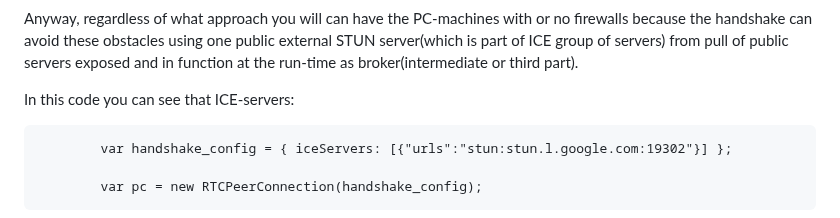
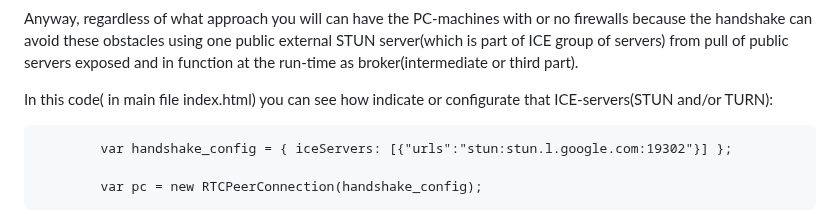
Before and after one commit to stefanache/p2p_webrtc_handshake, a Markdown page: README.md, the part around the change. Rendered like a GitHub page.

```diff
--- a/README.md
+++ b/README.md
@@ -65,7 +65,7 @@ the past, to can begin one new experiment/showcase... and then:
    Anyway, regardless of what approach you will can have the PC-machines with or no firewalls because the handshake can avoid these obstacles using one public external STUN server(which is part of ICE group of servers)
    from pull of public servers exposed and in function at the run-time as broker(intermediate or third part).
 
-   In this code you can see that ICE-servers:
+   In this code( in main file index.html) you can see how indicate or configurate that ICE-servers(STUN and/or TURN):
 
          	var handshake_config = { iceServers: [{"urls":"stun:stun.l.google.com:19302"}] };
 
```
